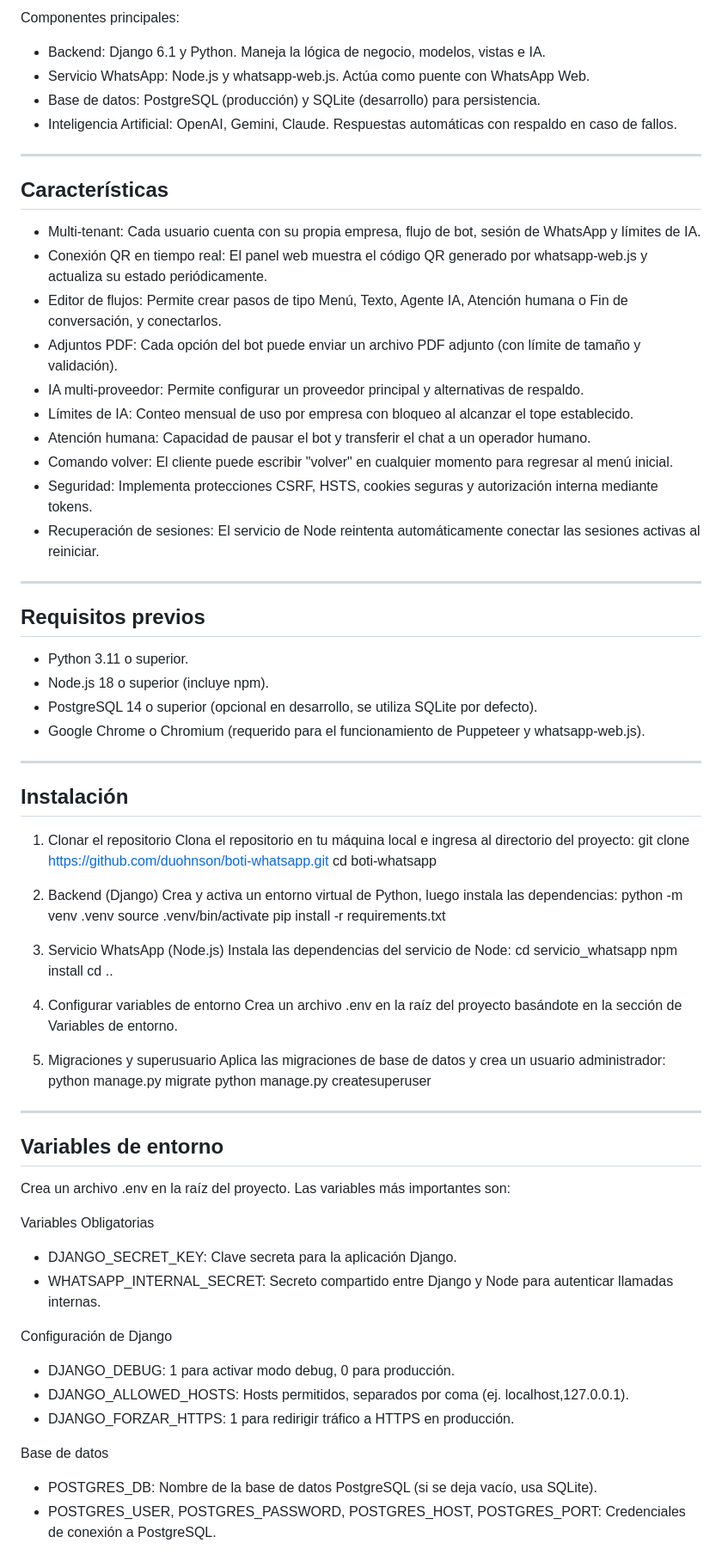
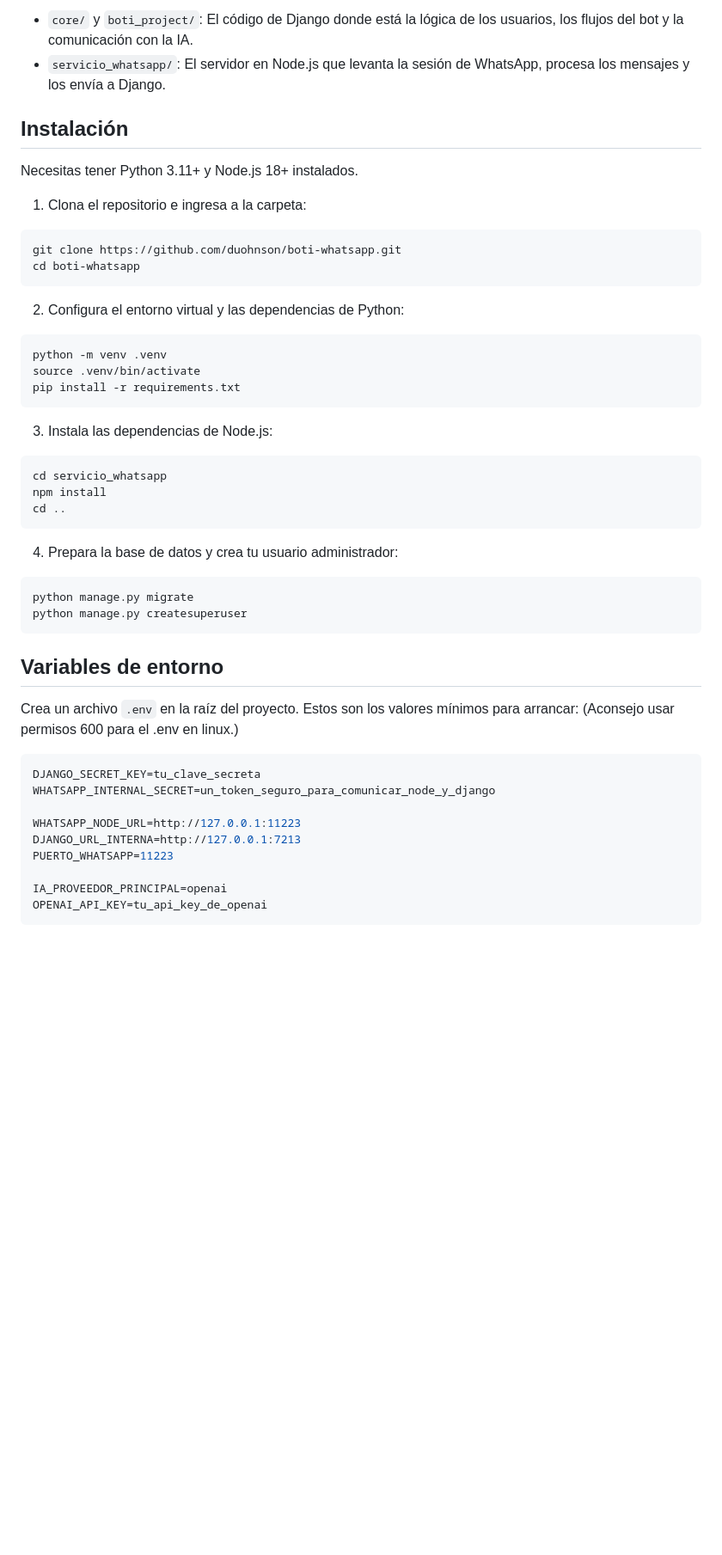
Before and after one commit to duohnson/boti-whatsapp, a Markdown page: README.md, the part around one of its changes. Shown at 86% size. Drawn GitHub-style; blank space fills up the shorter version.

Commit message:
upt: readme mas claro, sin tanta paja, gemini se abusa redactando

````diff
--- a/README.md
+++ b/README.md
@@ -53,78 +24,50 @@ El sistema se compone de dos procesos que se comunican por HTTP local autenticad
-Componentes principales:
-- Backend: Django 6.1 y Python. Maneja la lógica de negocio, modelos, vistas e IA.
-- Servicio WhatsApp: Node.js y whatsapp-web.js. Actúa como puente con WhatsApp Web.
-- Base de datos: PostgreSQL (producción) y SQLite (desarrollo) para persistencia.
-- Inteligencia Artificial: OpenAI, Gemini, Claude. Respuestas automáticas con respaldo en caso de fallos.
-
----
-
-## Características
-
-- Multi-tenant: Cada usuario cuenta con su propia empresa, flujo de bot, sesión de WhatsApp y límites de IA.
-- Conexión QR en tiempo real: El panel web muestra el código QR generado por whatsapp-web.js y actualiza su estado periódicamente.
-- Editor de flujos: Permite crear pasos de tipo Menú, Texto, Agente IA, Atención humana o Fin de conversación, y conectarlos.
-- Adjuntos PDF: Cada opción del bot puede enviar un archivo PDF adjunto (con límite de tamaño y validación).
-- IA multi-proveedor: Permite configurar un proveedor principal y alternativas de respaldo.
-- Límites de IA: Conteo mensual de uso por empresa con bloqueo al alcanzar el tope establecido.
-- Atención humana: Capacidad de pausar el bot y transferir el chat a un operador humano.
-- Comando volver: El cliente puede escribir "volver" en cualquier momento para regresar al menú inicial.
-- Seguridad: Implementa protecciones CSRF, HSTS, cookies seguras y autorización interna mediante tokens.
-- Recuperación de sesiones: El servicio de Node reintenta automáticamente conectar las sesiones activas al reiniciar.
-
----
-
-## Requisitos previos
-
-- Python 3.11 o superior.
-- Node.js 18 o superior (incluye npm).
-- PostgreSQL 14 o superior (opcional en desarrollo, se utiliza SQLite por defecto).
-- Google Chrome o Chromium (requerido para el funcionamiento de Puppeteer y whatsapp-web.js).
-
----
+- `core/` y `boti_project/`: El código de Django donde está la lógica de los usuarios, los flujos del bot y la comunicación con la IA.
+- `servicio_whatsapp/`: El servidor en Node.js que levanta la sesión de WhatsApp, procesa los mensajes y los envía a Django.
 
 ## Instalación
 
-1. Clonar el repositorio
-Clona el repositorio en tu máquina local e ingresa al directorio del proyecto:
+Necesitas tener Python 3.11+ y Node.js 18+ instalados.
+
+1. Clona el repositorio e ingresa a la carpeta:
+```bash
 git clone https://github.com/duohnson/boti-whatsapp.git
 cd boti-whatsapp
+```
 
-2. Backend (Django)
-Crea y activa un entorno virtual de Python, luego instala las dependencias:
+2. Configura el entorno virtual y las dependencias de Python:
+```bash
 python -m venv .venv
 source .venv/bin/activate
 pip install -r requirements.txt
+```
 
-3. Servicio WhatsApp (Node.js)
-Instala las dependencias del servicio de Node:
+3. Instala las dependencias de Node.js:
+```bash
 cd servicio_whatsapp
 npm install
 cd ..
+```
 
-4. Configurar variables de entorno
-Crea un archivo .env en la raíz del proyecto basándote en la sección de Variables de entorno.
-
-5. Migraciones y superusuario
-Aplica las migraciones de base de datos y crea un usuario administrador:
+4. Prepara la base de datos y crea tu usuario administrador:
+```bash
 python manage.py migrate
 python manage.py createsuperuser
-
----
+```
 
 ## Variables de entorno
 
-Crea un archivo .env en la raíz del proyecto. Las variables más importantes son:
+Crea un archivo `.env` en la raíz del proyecto. Estos son los valores mínimos para arrancar:
+(Aconsejo usar permisos 600 para el .env en linux.)
 
-Variables Obligatorias
-- DJANGO_SECRET_KEY: Clave secreta para la aplicación Django.
-- WHATSAPP_INTERNAL_SECRET: Secreto compartido entre Django y Node para autenticar llamadas internas.
+```env
+DJANGO_SECRET_KEY=tu_clave_secreta
+WHATSAPP_INTERNAL_SECRET=un_token_seguro_para_comunicar_node_y_django
 
-Configuración de Django
-- DJANGO_DEBUG: 1 para activar modo debug, 0 para producción.
-- DJANGO_ALLOWED_HOSTS: Hosts permitidos, separados por coma (ej. localhost,127.0.0.1).
-- DJANGO_FORZAR_HTTPS: 1 para redirigir tráfico a HTTPS en producción.
+WHATSAPP_NODE_URL=http://127.0.0.1:11223
+DJANGO_URL_INTERNA=http://127.0.0.1:7213
+PUERTO_WHATSAPP=11223
 
-Base de datos
-- POSTGRES_DB: Nombre de la base de datos PostgreSQL (si se deja vacío, usa SQLite).
-- POSTGRES_USER, POSTGRES_PASSWORD, POSTGRES_HOST, POSTGRES_PORT: Credenciales de conexión a PostgreSQL.
+IA_PROVEEDOR_PRINCIPAL=openai
+OPENAI_API_KEY=tu_api_key_de_openai
+```
 
````
Also changed, not shown: other parts of README.md (+28 -138 lines).
